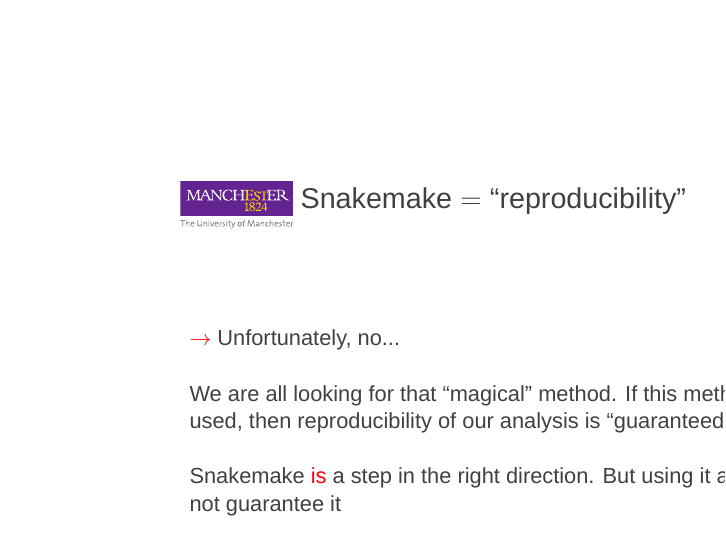
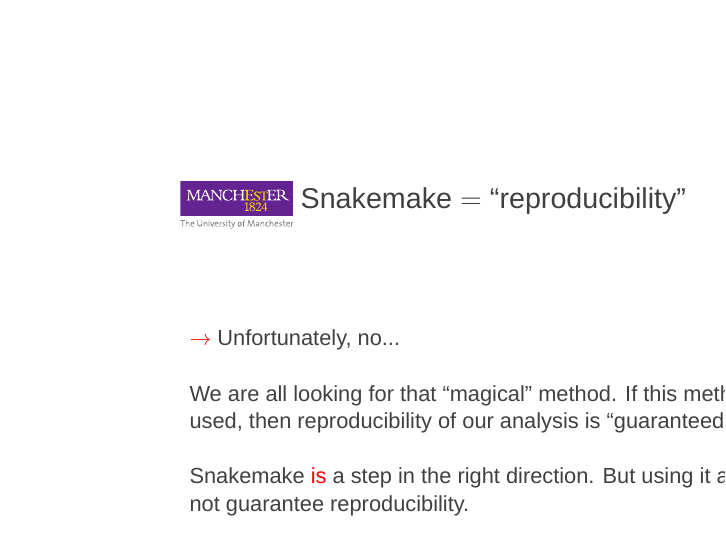
Before and after one commit to rwanwork/seminar-20261110-FBMH-Snakemake, LaTeX slides (slides/p.tex, which reads slides/summary.tex): page 74 of 84. Compiled offline with XeLaTeX; a missing font is replaced by an installed copy or a similar font.

Commit message:
Fixed some typos in the slides.

```diff
--- a/slides/summary.tex
+++ b/slides/summary.tex
@@ -59,7 +59,7 @@
 We are all looking for that ``magical'' method.  If this method is used, then reproducibility of our analysis is ``guaranteed''.
 \vs
 
-Snakemake {\red{is}} a step in the right direction.  But using it alone does not guarantee it
+Snakemake {\red{is}} a step in the right direction.  But using it alone does not guarantee reproducibility.
 
 \end{frame}
 
```
Also changed, not shown: slides/structure.tex (+1 -1 lines), 2 other files.
